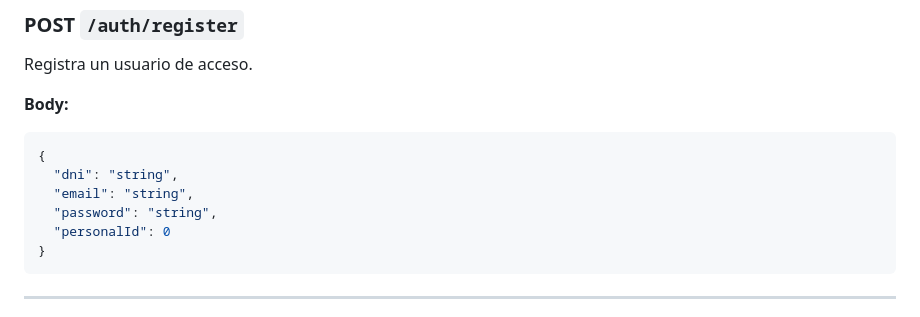
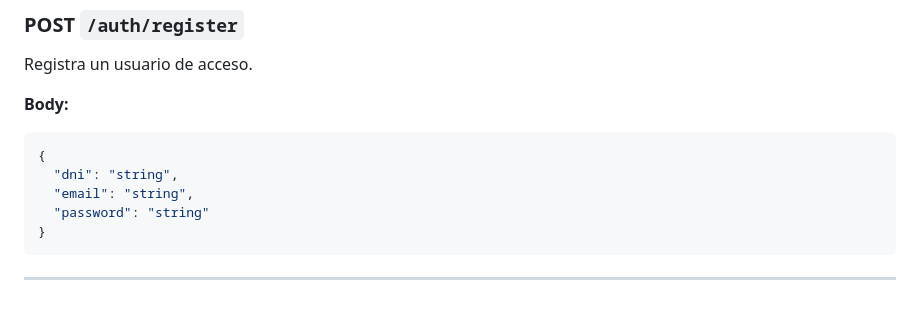
Before and after one commit to ByteCoderX/barriogestion, a Markdown page: backend/README.md, the part around the change. GitHub-like rendering.

Commit message:
Auth docs updated

````diff
--- a/backend/README.md
+++ b/backend/README.md
@@ -71,8 +71,7 @@ Registra un usuario de acceso.
 {
   "dni": "string",
   "email": "string",
-  "password": "string",
-  "personalId": 0
+  "password": "string"
 }
 ```
 
````
